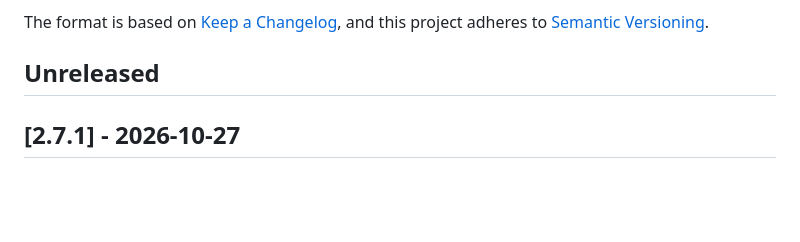
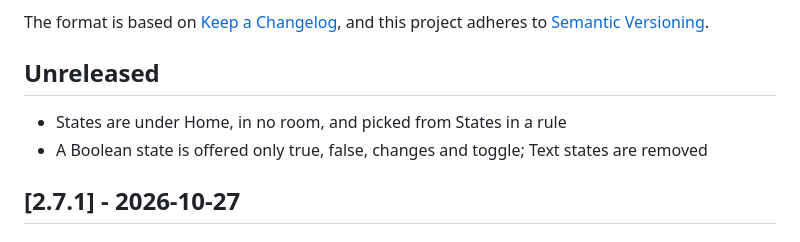
Before and after one commit to LuudJacobs/homebridge-mq77-customizer, a Markdown page: CHANGELOG.md, the part around the change. Rendered like a GitHub page; blank space fills up the shorter version.

Commit message:
Changelog: states under Home under Unreleased
Co-Authored-By: Claude Opus 5.5 <noreply@anthropic.com>

----------------------------------------
COMMIT BY CLAUDE Opus 5.5
----------------------------------------

```diff
--- a/CHANGELOG.md
+++ b/CHANGELOG.md
@@ -6,6 +6,8 @@ and this project adheres to [Semantic Versioning](https://semver.org/spec/v2.0.0
 
 ## Unreleased
 
+- States are under Home, in no room, and picked from States in a rule
+- A Boolean state is offered only true, false, changes and toggle; Text states are removed
 ## [2.7.1] - 2026-10-27
 
 ### Changed
```
